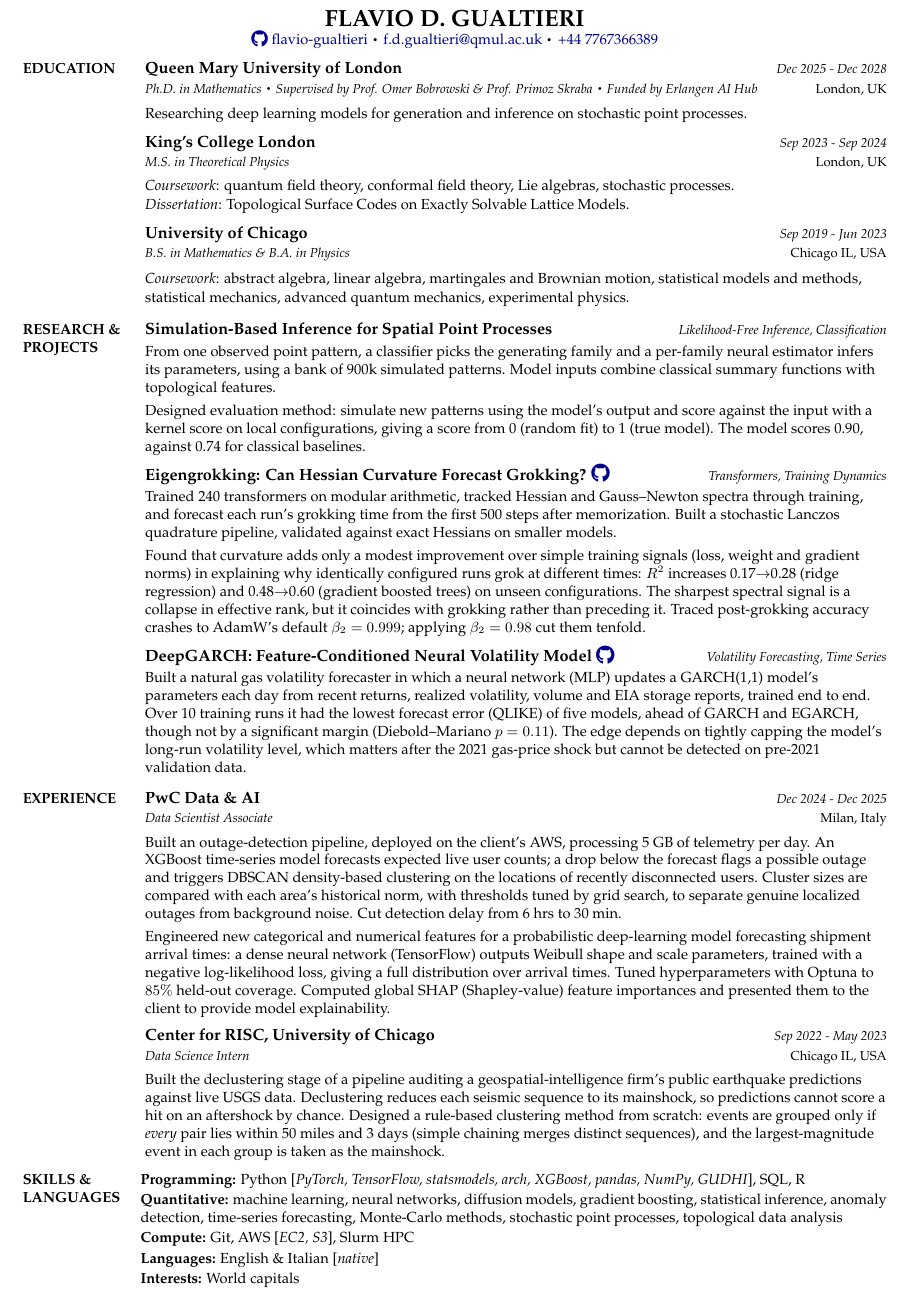
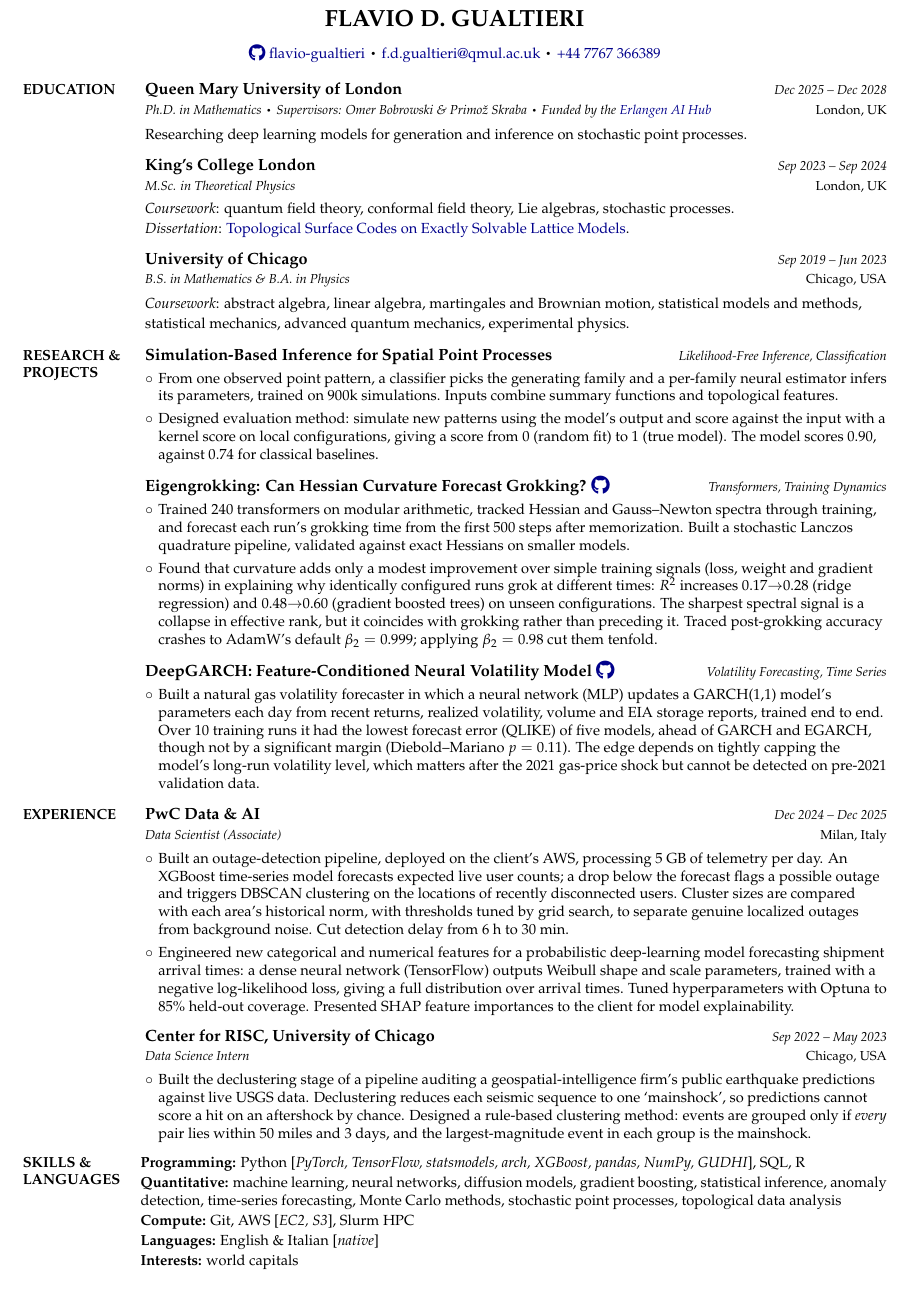
Before and after one commit to flavio-gualtieri/flavio-gualtieri-cv, a LaTeX CV (Flavio_Gualtieri_CV.tex): part of the page, cut so that both start at the same text. Compiled offline with pdfLaTeX.

Commit message:
CV: format audit, bullets, thesis link, wording cleanup

```diff
--- a/Flavio_Gualtieri_CV.tex
+++ b/Flavio_Gualtieri_CV.tex
@@ -6,12 +6,14 @@
 \usepackage{enumitem}
 \usepackage{graphicx}
 \usepackage{fontawesome5}
+\usepackage{mathpazo}
 \usepackage{hyperref}
 
 \definecolor{darkblue}{RGB}{0,0,139}
 \geometry{left=1.25cm,top=1.2cm,right=1.05cm,bottom=0.8cm}
 \pagestyle{empty}
-\hypersetup{colorlinks=true,linkcolor=darkblue,filecolor=darkblue,urlcolor=darkblue}
+\hypersetup{colorlinks=true,linkcolor=darkblue,filecolor=darkblue,urlcolor=darkblue,
+  pdftitle={Flavio D. Gualtieri --- CV},pdfauthor={Flavio D. Gualtieri}}
 \urlstyle{same}
 \raggedright
 \setlength{\tabcolsep}{0pt}
@@ -47,13 +49,19 @@
 % CUSTOM COMMANDS
 %----------------------------------------------------------------------------------------
 
+\newcommand{\resumeSubHeadingListEnd}{\end{itemize}}
+\newcommand{\FILL}[1]{\textcolor{red}{\textbf{[#1]}}}
+\newcommand{\cvline}[1]{\vspace{0.3mm}{\small #1}\vspace{0.6mm}}
+\newcommand{\socialicon}[1]{\raisebox{-0.05em}{\resizebox{!}{1em}{#1}}}
+\newcommand*{\bigcdot}{\mathbin{\vcenter{\hbox{\scalebox{2}{$\cdot$}}}}}\newcommand{\resumeSubHeadingListStart}{\begin{itemize}[leftmargin=*,labelsep=1mm,label={}]}
+
 \newcommand{\resumeSubheading}[4]{
   \vspace{0.5mm}\item
   \begin{tabular*}{\linewidth}[t]{l@{\extracolsep{\fill}}r}
     \textbf{#1} & \textit{\footnotesize #4} \\
     \textit{\footnotesize #3} & \footnotesize #2 \\
   \end{tabular*}
-  \vspace{-1mm}
+  \vspace{-1.4mm}
 }
 
 \newcommand{\resumeProject}[2]{
@@ -97,7 +93,7 @@
   \small
   {\textcolor{darkblue}{\socialicon{\faGithub}}}\ \href{https://github.com/flavio-gualtieri}{flavio-gualtieri} $\bigcdot$
   \href{mailto:f.d.gualtieri@qmul.ac.uk}{f.d.gualtieri@qmul.ac.uk} $\bigcdot$
-  {\textcolor{darkblue}{+44 7767366389}}
+  \href{tel:+447767366389}{+44 7767 366389}
 \end{center}
 \vspace{-2mm}
 
@@ -111,25 +107,29 @@
   \resumeSubheading
   {Queen Mary University of London}
   {London, UK}
-  {Ph.D. in Mathematics $\bigcdot$ Supervised by Prof. Omer Bobrowski \& Prof. Primoz Skraba $\bigcdot$ Funded by Erlangen AI Hub}
-  {Dec 2025 - Dec 2028}
+  {Ph.D. in Mathematics $\bigcdot$ Supervisors: Omer Bobrowski \& Primo\v{z} Skraba $\bigcdot$ Funded by the \href{https://erlangenhub.ox.ac.uk}{Erlangen AI Hub}}
+  {Dec 2025 -- Dec 2028}
 
   \cvline{Researching deep learning models for generation and inference on stochastic point processes.}
+
+  %--------------------------------------------------------------------------
 
   \resumeSubheading
   {King's College London}
   {London, UK}
-  {M.S. in Theoretical Physics}
-  {Sep 2023 - Sep 2024}
+  {M.Sc. in Theoretical Physics}
+  {Sep 2023 -- Sep 2024}
 
   \cvline{\emph{Coursework}: quantum field theory, conformal field theory, Lie algebras, stochastic processes.
-  \\ \emph{Dissertation}: Topological Surface Codes on Exactly Solvable Lattice Models.}
+  \\ \emph{Dissertation}: \href{https://flavio-gualtieri.github.io/msc-thesis/}{Topological Surface Codes on Exactly Solvable Lattice Models}.}
+
+  %--------------------------------------------------------------------------
 
   \resumeSubheading
   {University of Chicago}
-  {Chicago IL, USA}
+  {Chicago, USA}
   {B.S. in Mathematics \& B.A. in Physics}
-  {Sep 2019 - Jun 2023}
+  {Sep 2019 -- Jun 2023}
 
   \cvline{\emph{Coursework}:
   abstract algebra,
@@ -152,15 +152,13 @@
 
   %--------------------------------------------------------------------------
 
-  % Repo is private: a link would 404 for readers. Re-add the icon if it goes public:
-  % \href{https://github.com/flavio-gualtieri/point-process-tda}{\textcolor{darkblue}{\socialicon{\faGithub}}}
   \resumeProject
   {Simulation-Based Inference for Spatial Point Processes}
   {Likelihood-Free Inference, Classification}
 
   \cvbullet{From one observed point pattern, a classifier picks the generating
-  family and a per-family neural estimator infers its parameters, using a bank of 900k simulated patterns.
-  Model inputs combine classical summary functions with topological features.}
+  family and a per-family neural estimator infers its parameters, trained on 900k simulations.
+  Inputs combine summary functions and topological features.}
 
   \cvbullet{Designed evaluation method: simulate new patterns using the model's output and score against the input
   with a kernel score on local configurations, giving a score from 0 (random fit) to 1 (true model). The model
@@ -214,34 +212,34 @@
   \resumeSubheading
   {PwC Data \& AI}
   {Milan, Italy}
-  {Data Scientist Associate}
-  {Dec 2024 - Dec 2025}
+  {Data Scientist (Associate)}
+  {Dec 2024 -- Dec 2025}
 
   \cvbullet{Built an outage-detection pipeline, deployed on the client's AWS, processing 5 GB of telemetry
   per day. An XGBoost time-series model forecasts expected live user counts; a drop below the forecast flags a possible
-  outage and triggers DBSCAN density-based clustering on the locations of recently disconnected users. Cluster sizes are
+  outage and triggers DBSCAN clustering on the locations of recently disconnected users. Cluster sizes are
   compared with each area's historical norm, with thresholds tuned by grid search, to separate genuine localized
-  outages from background noise. Cut detection delay from 6 hrs to 30 min.}
+  outages from background noise. Cut detection delay from 6 h to 30 min.}
 
   \cvbullet{Engineered new categorical and numerical features for a probabilistic deep-learning model forecasting shipment
   arrival times: a dense neural network (TensorFlow) outputs Weibull shape and scale parameters, trained with a negative
   log-likelihood loss, giving a full distribution over arrival times. Tuned hyperparameters
-  with Optuna to $85\%$ held-out coverage.
-  Computed global SHAP (Shapley-value) feature importances and presented them to the
-  client to provide model explainability.}
+  with Optuna to 85\% held-out coverage.
+  Presented SHAP feature importances to the client for model explainability.}
+
+  %--------------------------------------------------------------------------
 
   \resumeSubheading
   {Center for RISC, University of Chicago}
-  {Chicago IL, USA}
+  {Chicago, USA}
   {Data Science Intern}
-  {Sep 2022 - May 2023}
+  {Sep 2022 -- May 2023}
 
   \cvbullet{Built the declustering stage of a pipeline auditing a geospatial-intelligence
   firm's public earthquake predictions against live USGS data. Declustering reduces each
-  seismic sequence to its mainshock, so predictions cannot score a hit on an aftershock by chance.
-  Designed a rule-based clustering method from scratch:
-  events are grouped only if \emph{every} pair lies within 50 miles and 3 days (simple
-  chaining merges distinct sequences), and the largest-magnitude event in each group is taken as
+  seismic sequence to one `mainshock', so predictions cannot score a hit on an aftershock by chance.
+  Designed a rule-based clustering method:
+  events are grouped only if \emph{every} pair lies within 50 miles and 3 days, and the largest-magnitude event in each group is
   the mainshock.}
 
 \resumeSubHeadingListEnd
@@ -267,13 +265,13 @@ gradient boosting,
 statistical inference,
 anomaly detection,
 time-series forecasting,
-Monte-Carlo methods,
+Monte Carlo methods,
 stochastic point processes,
 topological data analysis
 \\[0.5mm]
 \textbf{Compute:} Git, AWS [\emph{EC2, S3}], Slurm HPC\\[0.5mm]
 \textbf{Languages:} English \& Italian [\emph{native}]\\[0.5mm]
-\textbf{Interests:} World capitals
+\textbf{Interests:} world capitals
 \end{tabular}
 }
 \end{sideSection}
```
Also changed, not shown: Flavio_Gualtieri_CV.pdf, Flavio_Gualtieri_CV.tex (20 more changed lines).
